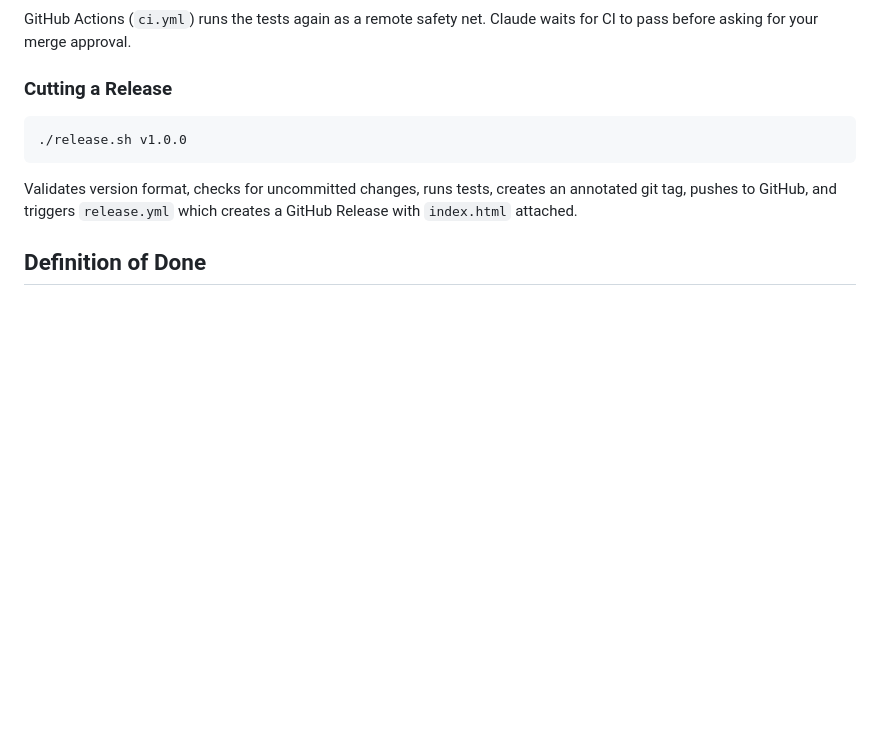
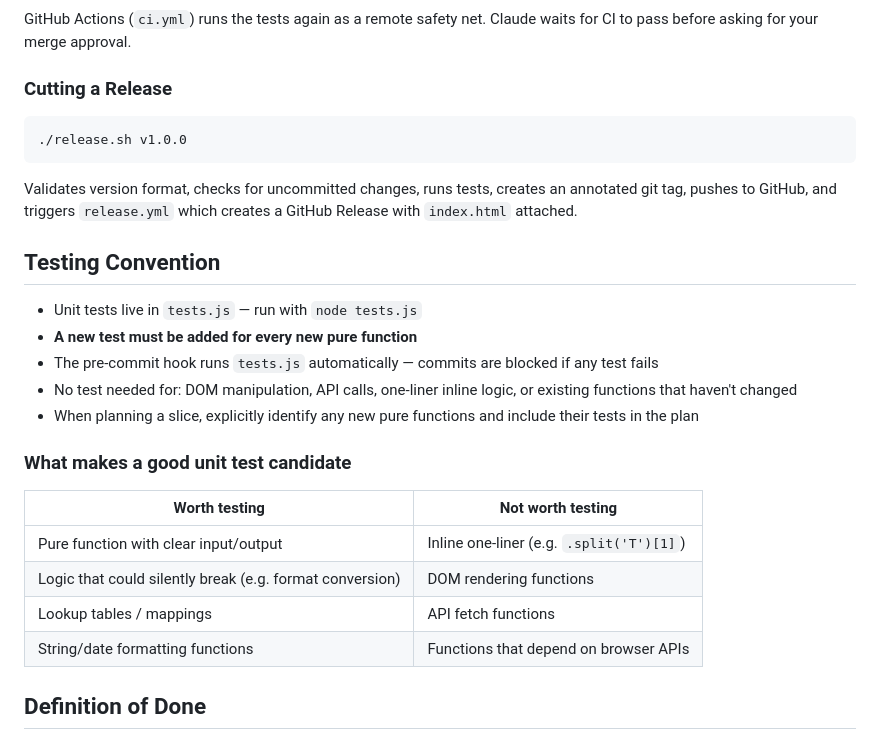
Before and after one commit to jchengb/weather-website, a Markdown page: CLAUDE.md, the part around the change. Rendered like a GitHub page; blank space fills up the shorter version.

Commit message:
Add testing convention to CLAUDE.md
Documents when to add unit tests, what makes a good test candidate,
and that plan mode should identify new pure functions per slice.

Co-Authored-By: Claude Sonnet 4.6 <noreply@anthropic.com>

````diff
--- a/CLAUDE.md
+++ b/CLAUDE.md
@@ -94,6 +94,21 @@ Claude waits for CI to pass before asking for your merge approval.
 ```
 Validates version format, checks for uncommitted changes, runs tests, creates an annotated git tag, pushes to GitHub, and triggers `release.yml` which creates a GitHub Release with `index.html` attached.
 
+## Testing Convention
+- Unit tests live in `tests.js` — run with `node tests.js`
+- **A new test must be added for every new pure function**
+- The pre-commit hook runs `tests.js` automatically — commits are blocked if any test fails
+- No test needed for: DOM manipulation, API calls, one-liner inline logic, or existing functions that haven't changed
+- When planning a slice, explicitly identify any new pure functions and include their tests in the plan
+
+### What makes a good unit test candidate
+| Worth testing | Not worth testing |
+|---|---|
+| Pure function with clear input/output | Inline one-liner (e.g. `.split('T')[1]`) |
+| Logic that could silently break (e.g. format conversion) | DOM rendering functions |
+| Lookup tables / mappings | API fetch functions |
+| String/date formatting functions | Functions that depend on browser APIs |
+
 ## Definition of Done
 1. Searching "Taipei" returns real weather data
 2. Searching "zzzzz" shows a user-friendly error message
````
